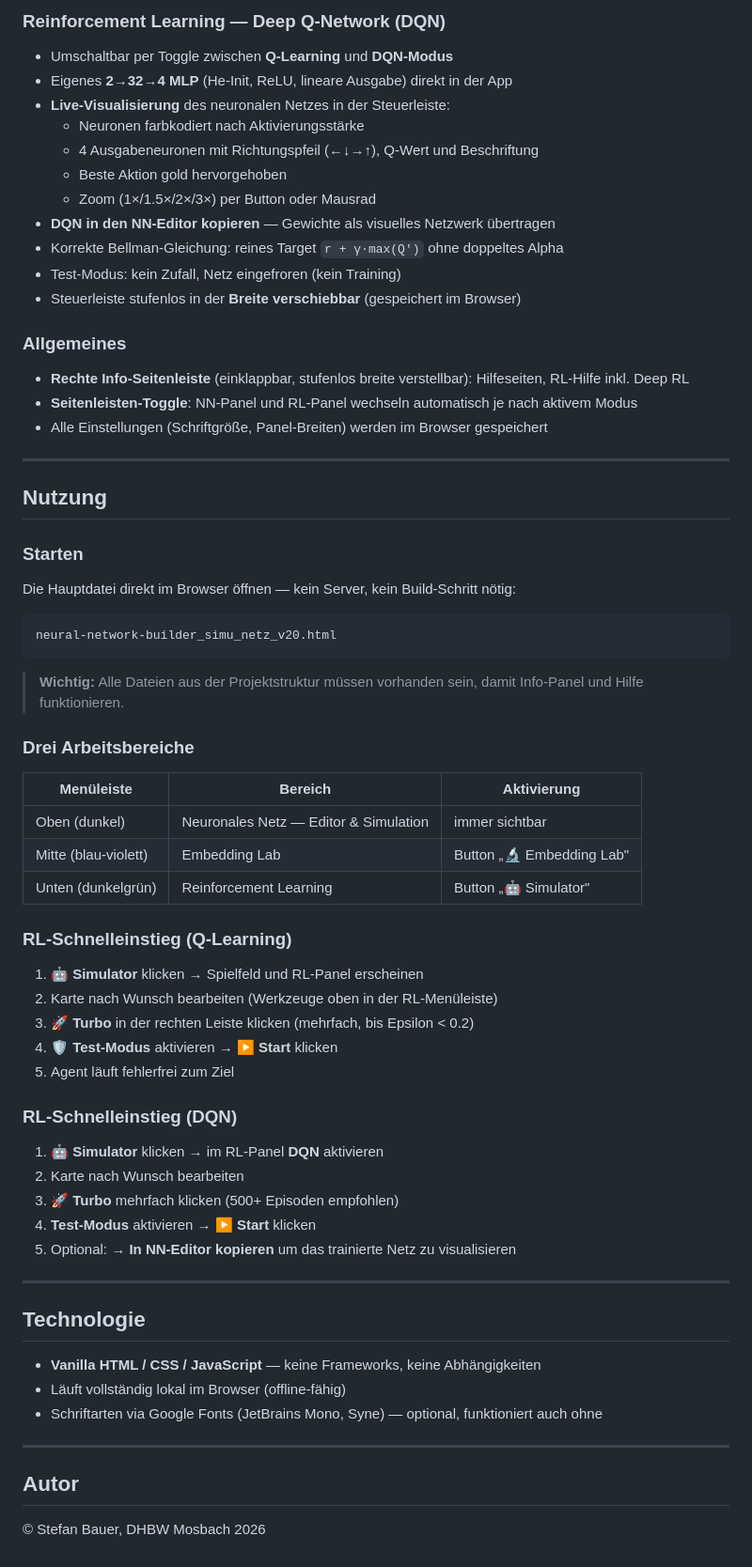
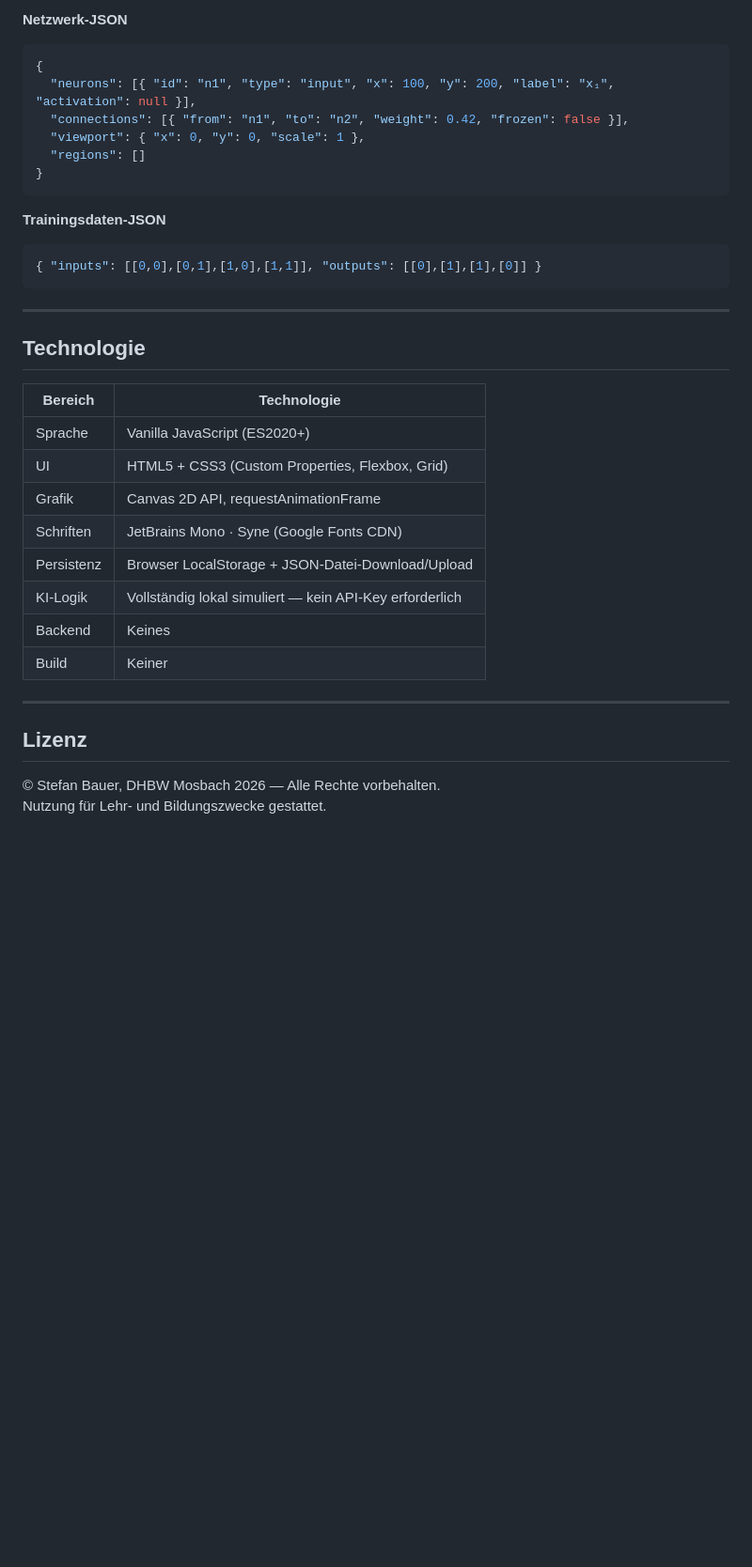
Before and after one commit to ki42-dhbw/Neuro_Editor, a Markdown page: README.md, the part around one of its changes. Shown at 94% size. Rendered like a GitHub page; blank space fills up the shorter version.

````diff
--- a/README.md
+++ b/README.md
@@ -90,69 +134,36 @@ Die App besteht aus mehreren Dateien, die im **gleichen Verzeichnis** liegen mü
-### Reinforcement Learning — Deep Q-Network (DQN)
-- Umschaltbar per Toggle zwischen **Q-Learning** und **DQN-Modus**
-- Eigenes **2→32→4 MLP** (He-Init, ReLU, lineare Ausgabe) direkt in der App
-- **Live-Visualisierung** des neuronalen Netzes in der Steuerleiste:
-  - Neuronen farbkodiert nach Aktivierungsstärke
-  - 4 Ausgabeneuronen mit Richtungspfeil (←↓→↑), Q-Wert und Beschriftung
-  - Beste Aktion gold hervorgehoben
-  - Zoom (1×/1.5×/2×/3×) per Button oder Mausrad
-- **DQN in den NN-Editor kopieren** — Gewichte als visuelles Netzwerk übertragen
-- Korrekte Bellman-Gleichung: reines Target `r + γ·max(Q')` ohne doppeltes Alpha
-- Test-Modus: kein Zufall, Netz eingefroren (kein Training)
-- Steuerleiste stufenlos in der **Breite verschiebbar** (gespeichert im Browser)
-
-### Allgemeines
-- **Rechte Info-Seitenleiste** (einklappbar, stufenlos breite verstellbar): Hilfeseiten, RL-Hilfe inkl. Deep RL
-- **Seitenleisten-Toggle**: NN-Panel und RL-Panel wechseln automatisch je nach aktivem Modus
-- Alle Einstellungen (Schriftgröße, Panel-Breiten) werden im Browser gespeichert
-
----
-
-## Nutzung
-
-### Starten
-
-Die Hauptdatei direkt im Browser öffnen — kein Server, kein Build-Schritt nötig:
-
-```
-neural-network-builder_simu_netz_v20.html
+**Netzwerk-JSON**
+```json
+{
+  "neurons": [{ "id": "n1", "type": "input", "x": 100, "y": 200, "label": "x₁", "activation": null }],
+  "connections": [{ "from": "n1", "to": "n2", "weight": 0.42, "frozen": false }],
+  "viewport": { "x": 0, "y": 0, "scale": 1 },
+  "regions": []
+}
 ```
 
-> **Wichtig:** Alle Dateien aus der Projektstruktur müssen vorhanden sein, damit Info-Panel und Hilfe funktionieren.
-
-### Drei Arbeitsbereiche
-
-| Menüleiste | Bereich | Aktivierung |
-|---|---|---|
-| Oben (dunkel) | Neuronales Netz — Editor & Simulation | immer sichtbar |
-| Mitte (blau-violett) | Embedding Lab | Button „🔬 Embedding Lab" |
-| Unten (dunkelgrün) | Reinforcement Learning | Button „🤖 Simulator" |
-
-### RL-Schnelleinstieg (Q-Learning)
-
-1. **🤖 Simulator** klicken → Spielfeld und RL-Panel erscheinen
-2. Karte nach Wunsch bearbeiten (Werkzeuge oben in der RL-Menüleiste)
-3. **🚀 Turbo** in der rechten Leiste klicken (mehrfach, bis Epsilon < 0.2)
-4. **🛡️ Test-Modus** aktivieren → **▶️ Start** klicken
-5. Agent läuft fehlerfrei zum Ziel
-
-### RL-Schnelleinstieg (DQN)
-
-1. **🤖 Simulator** klicken → im RL-Panel **DQN** aktivieren
-2. Karte nach Wunsch bearbeiten
-3. **🚀 Turbo** mehrfach klicken (500+ Episoden empfohlen)
-4. **Test-Modus** aktivieren → **▶️ Start** klicken
-5. Optional: **→ In NN-Editor kopieren** um das trainierte Netz zu visualisieren
+**Trainingsdaten-JSON**
+```json
+{ "inputs": [[0,0],[0,1],[1,0],[1,1]], "outputs": [[0],[1],[1],[0]] }
+```
 
 ---
 
 ## Technologie
 
-- **Vanilla HTML / CSS / JavaScript** — keine Frameworks, keine Abhängigkeiten
-- Läuft vollständig lokal im Browser (offline-fähig)
-- Schriftarten via Google Fonts (JetBrains Mono, Syne) — optional, funktioniert auch ohne
+| Bereich | Technologie |
+|---|---|
+| Sprache | Vanilla JavaScript (ES2020+) |
+| UI | HTML5 + CSS3 (Custom Properties, Flexbox, Grid) |
+| Grafik | Canvas 2D API, requestAnimationFrame |
+| Schriften | JetBrains Mono · Syne (Google Fonts CDN) |
+| Persistenz | Browser LocalStorage + JSON-Datei-Download/Upload |
+| KI-Logik | Vollständig lokal simuliert — kein API-Key erforderlich |
+| Backend | Keines |
+| Build | Keiner |
 
 ---
 
-## Autor
+## Lizenz
 
-© Stefan Bauer, DHBW Mosbach 2026
+© Stefan Bauer, DHBW Mosbach 2026 — Alle Rechte vorbehalten.
+Nutzung für Lehr- und Bildungszwecke gestattet.
````
Also changed, not shown: other parts of README.md (+116 -72 lines).
